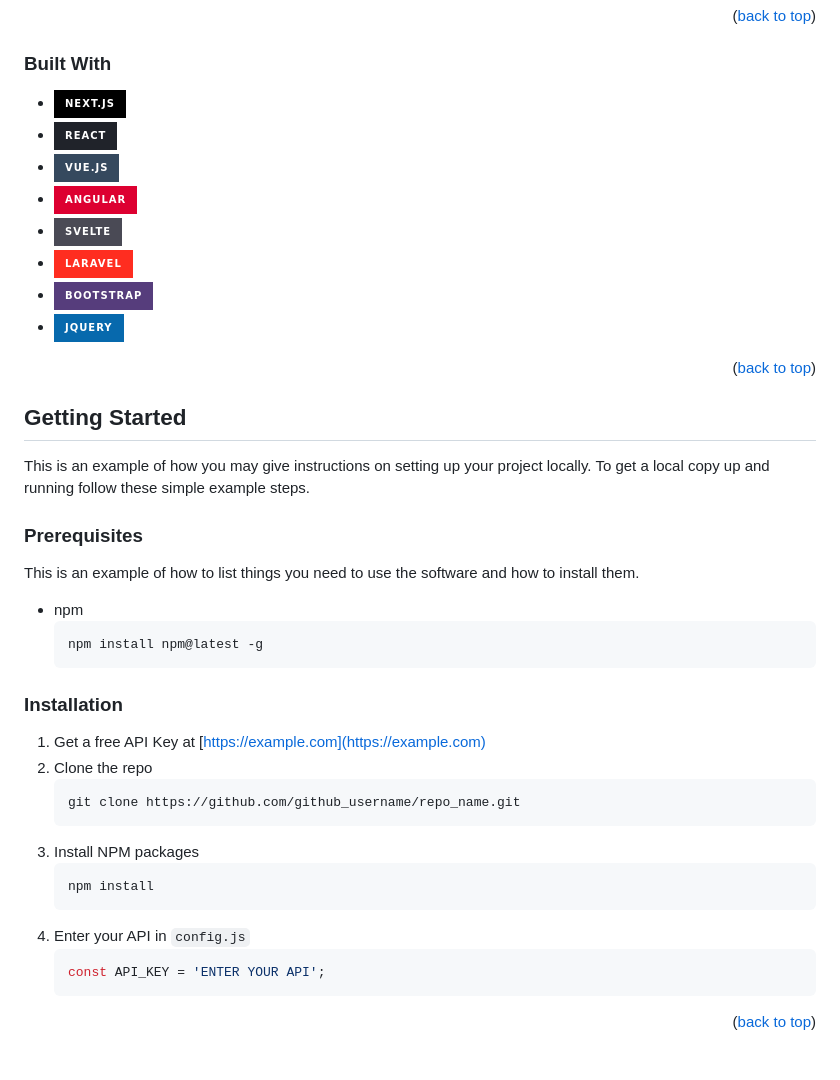
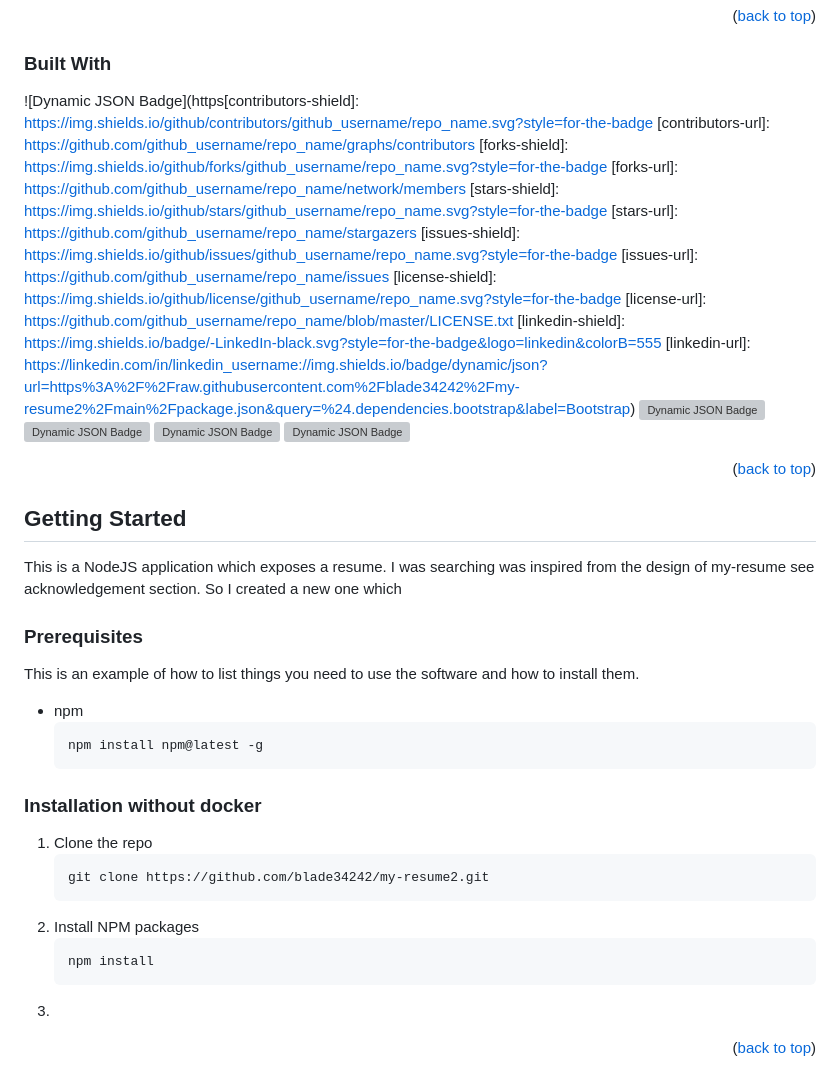
Before and after one commit to blade34242/my-resume2, a Markdown page: README.md, the part around the change printed below. GitHub-like rendering; badges without logos; grey boxes are pictures that could not be loaded.

````diff
--- a/README.md
+++ b/README.md
@@ -108,14 +74,22 @@ Here's a blank template to get started: To avoid retyping too much info. Do a se
 
 ### Built With
 
-* [![Next][Next.js]][Next-url]
-* [![React][React.js]][React-url]
-* [![Vue][Vue.js]][Vue-url]
-* [![Angular][Angular.io]][Angular-url]
-* [![Svelte][Svelte.dev]][Svelte-url]
-* [![Laravel][Laravel.com]][Laravel-url]
-* [![Bootstrap][Bootstrap.com]][Bootstrap-url]
-* [![JQuery][JQuery.com]][JQuery-url]
+![Dynamic JSON Badge](https[contributors-shield]: https://img.shields.io/github/contributors/github_username/repo_name.svg?style=for-the-badge
+[contributors-url]: https://github.com/github_username/repo_name/graphs/contributors
+[forks-shield]: https://img.shields.io/github/forks/github_username/repo_name.svg?style=for-the-badge
+[forks-url]: https://github.com/github_username/repo_name/network/members
+[stars-shield]: https://img.shields.io/github/stars/github_username/repo_name.svg?style=for-the-badge
+[stars-url]: https://github.com/github_username/repo_name/stargazers
+[issues-shield]: https://img.shields.io/github/issues/github_username/repo_name.svg?style=for-the-badge
+[issues-url]: https://github.com/github_username/repo_name/issues
+[license-shield]: https://img.shields.io/github/license/github_username/repo_name.svg?style=for-the-badge
+[license-url]: https://github.com/github_username/repo_name/blob/master/LICENSE.txt
+[linkedin-shield]: https://img.shields.io/badge/-LinkedIn-black.svg?style=for-the-badge&logo=linkedin&colorB=555
+[linkedin-url]: https://linkedin.com/in/linkedin_username://img.shields.io/badge/dynamic/json?url=https%3A%2F%2Fraw.githubusercontent.com%2Fblade34242%2Fmy-resume2%2Fmain%2Fpackage.json&query=%24.dependencies.bootstrap&label=Bootstrap)
+![Dynamic JSON Badge](https://img.shields.io/badge/dynamic/json?url=https%3A%2F%2Fraw.githubusercontent.com%2Fblade34242%2Fmy-resume2%2Fmain%2Fpackage.json&query=%24.dependencies.ejs&label=EJS)
+![Dynamic JSON Badge](https://img.shields.io/badge/dynamic/json?url=https%3A%2F%2Fraw.githubusercontent.com%2Fblade34242%2Fmy-resume2%2Fmain%2Fpackage.json&query=%24.dependencies.express&label=Express)
+![Dynamic JSON Badge](https://img.shields.io/badge/dynamic/json?url=https%3A%2F%2Fraw.githubusercontent.com%2Fblade34242%2Fmy-resume2%2Fmain%2Fpackage.json&query=%24.dependencies.log4js&label=log4js)
+![Dynamic JSON Badge](https://img.shields.io/badge/dynamic/json?url=https%3A%2F%2Fraw.githubusercontent.com%2Fblade34242%2Fmy-resume2%2Fmain%2Fpackage.json&query=%24.dependencies.path&label=path)
 
 <p align="right">(<a href="#readme-top">back to top</a>)</p>
 
@@ -124,8 +98,8 @@ Here's a blank template to get started: To avoid retyping too much info. Do a se
 <!-- GETTING STARTED -->
 ## Getting Started
 
-This is an example of how you may give instructions on setting up your project locally.
-To get a local copy up and running follow these simple example steps.
+This is a NodeJS application which exposes a resume. I was searching was inspired from the design of my-resume see acknowledgement section.
+So I created a new one which
 
 ### Prerequisites
 
@@ -135,21 +109,18 @@ This is an example of how to list things you need to use the software and how to
   npm install npm@latest -g
   ```
 
-### Installation
+### Installation without docker
 
-1. Get a free API Key at [https://example.com](https://example.com)
-2. Clone the repo
+
+1. Clone the repo
    ```sh
-   git clone https://github.com/github_username/repo_name.git
+   git clone https://github.com/blade34242/my-resume2.git
    ```
-3. Install NPM packages
+2. Install NPM packages
    ```sh
    npm install
    ```
-4. Enter your API in `config.js`
-   ```js
-   const API_KEY = 'ENTER YOUR API';
-   ```
+3.
 
 <p align="right">(<a href="#readme-top">back to top</a>)</p>
 
````
Also changed, not shown: other parts of README.md (+58 -87 lines), images/homerMobile.png (renamed from images/homer.png), images/jonathanMobile.png (renamed from images/jonathan4.png), images/logo.png (added).
